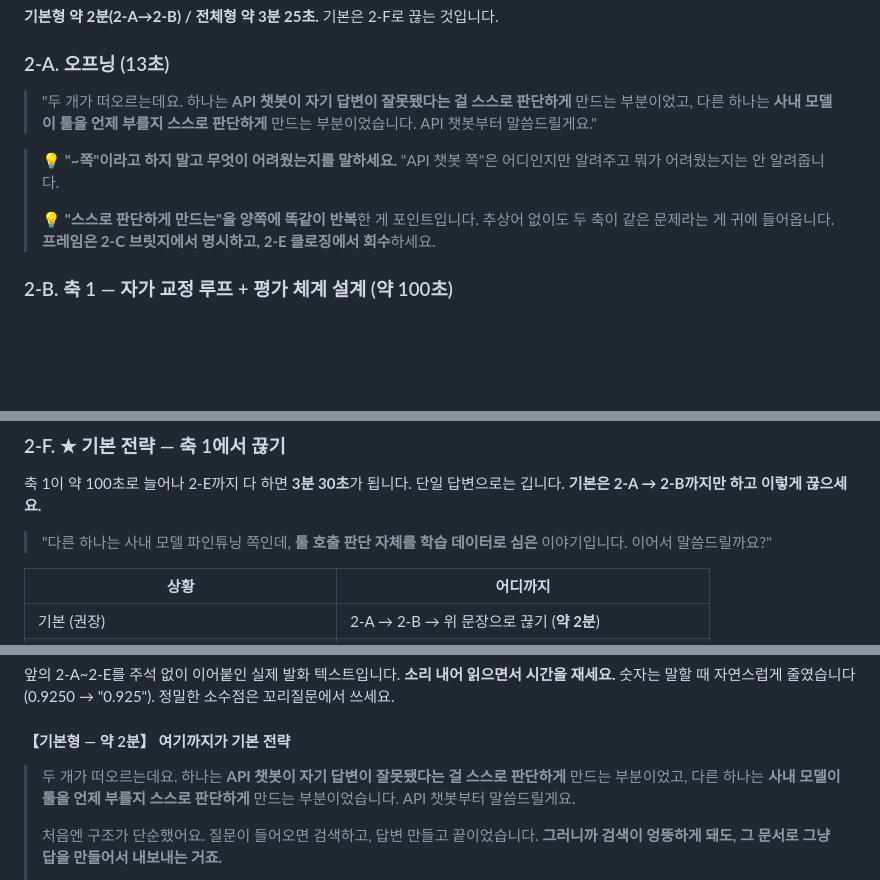
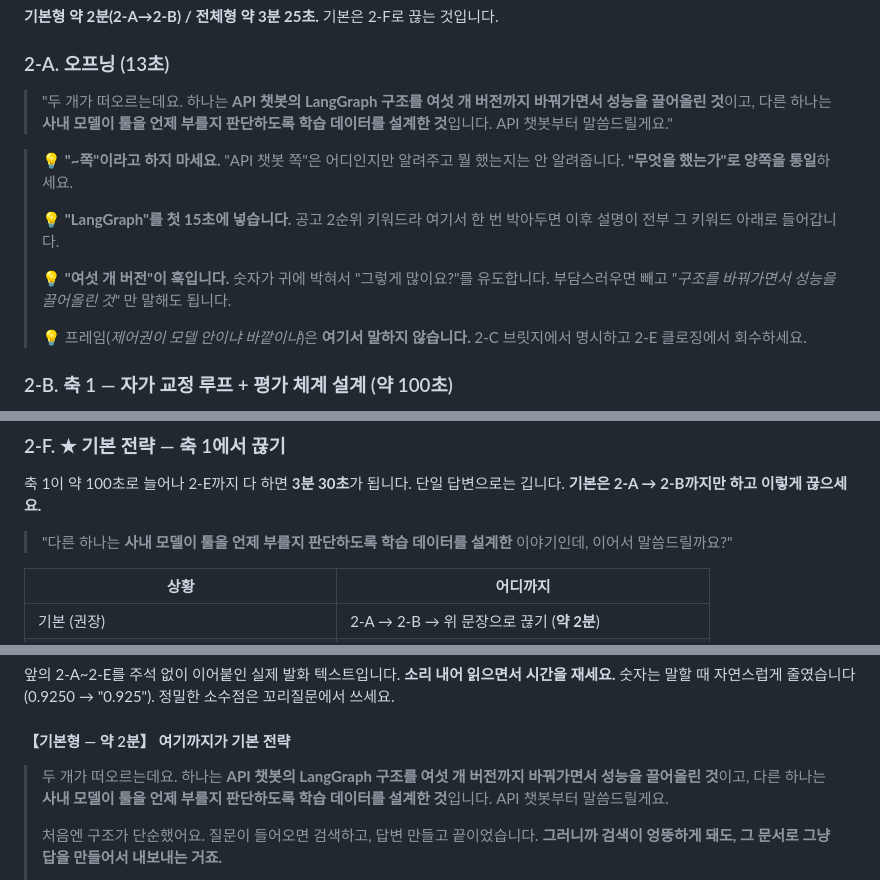
Before and after one commit to jmy0913/SKN14-FINAL-1Team_f, a Markdown page: INTERVIEW_SCRIPT_260823.md, 3 parts joined by grey strips. Drawn GitHub-style; blank space fills up the shorter version.

Commit message:
면접 대본 오프닝 수정 (LangGraph 키워드 전면 배치)
- 오프닝을 "API 챗봇 쪽"에서 "LangGraph 구조를 여섯 개 버전까지
  바꿔가면서 성능을 끌어올린 것"으로 교체해 축 1의 실제 범위를 반영
- 공고 2순위 키워드인 LangGraph를 첫 15초에 배치
- 2-F 끊는 문장과 2-H 통대본을 같은 표현으로 통일

Co-Authored-By: Claude Opus 5 (1M context) <noreply@anthropic.com>
Claude-Session: https://claude.ai/code/session_017NeagLHbeqVrXyC1Uek79X

```diff
--- a/INTERVIEW_SCRIPT_260823.md
+++ b/INTERVIEW_SCRIPT_260823.md
@@ -45,11 +45,15 @@
 
 ### 2-A. 오프닝 (13초)
 
-> "두 개가 떠오르는데요. 하나는 **API 챗봇이 자기 답변이 잘못됐다는 걸 스스로 판단하게** 만드는 부분이었고, 다른 하나는 **사내 모델이 툴을 언제 부를지 스스로 판단하게** 만드는 부분이었습니다. API 챗봇부터 말씀드릴게요."
+> "두 개가 떠오르는데요. 하나는 **API 챗봇의 LangGraph 구조를 여섯 개 버전까지 바꿔가면서 성능을 끌어올린 것**이고, 다른 하나는 **사내 모델이 툴을 언제 부를지 판단하도록 학습 데이터를 설계한 것**입니다. API 챗봇부터 말씀드릴게요."
 
-> 💡 **"~쪽"이라고 하지 말고 무엇이 어려웠는지를 말하세요.** "API 챗봇 쪽"은 어디인지만 알려주고 뭐가 어려웠는지는 안 알려줍니다.
+> 💡 **"~쪽"이라고 하지 마세요.** "API 챗봇 쪽"은 어디인지만 알려주고 뭘 했는지는 안 알려줍니다. **"무엇을 했는가"로 양쪽을 통일**하세요.
 >
-> 💡 **"스스로 판단하게 만드는"을 양쪽에 똑같이 반복**한 게 포인트입니다. 추상어 없이도 두 축이 같은 문제라는 게 귀에 들어옵니다. **프레임은 2-C 브릿지에서 명시하고, 2-E 클로징에서 회수**하세요.
+> 💡 **"LangGraph"를 첫 15초에 넣습니다.** 공고 2순위 키워드라 여기서 한 번 박아두면 이후 설명이 전부 그 키워드 아래로 들어갑니다.
+>
+> 💡 **"여섯 개 버전"이 훅입니다.** 숫자가 귀에 박혀서 "그렇게 많이요?"를 유도합니다. 부담스러우면 빼고 *"구조를 바꿔가면서 성능을 끌어올린 것"* 만 말해도 됩니다.
+>
+> 💡 프레임(*제어권이 모델 안이냐 바깥이냐*)은 **여기서 말하지 않습니다.** 2-C 브릿지에서 명시하고 2-E 클로징에서 회수하세요.
 
 ### 2-B. 축 1 — 자가 교정 루프 + 평가 체계 설계 (약 100초)
 
@@ -107,7 +111,7 @@
 축 1이 약 100초로 늘어나 2-E까지 다 하면 **3분 30초**가 됩니다. 단일 답변으로는 깁니다.
 **기본은 2-A → 2-B까지만 하고 이렇게 끊으세요.**
 
-> "다른 하나는 사내 모델 파인튜닝 쪽인데, **툴 호출 판단 자체를 학습 데이터로 심은** 이야기입니다. 이어서 말씀드릴까요?"
+> "다른 하나는 **사내 모델이 툴을 언제 부를지 판단하도록 학습 데이터를 설계한** 이야기인데, 이어서 말씀드릴까요?"
 
 | 상황 | 어디까지 |
 |---|---|
@@ -148,7 +152,7 @@
 
 #### 【기본형 — 약 2분】 여기까지가 기본 전략
 
-> 두 개가 떠오르는데요. 하나는 **API 챗봇이 자기 답변이 잘못됐다는 걸 스스로 판단하게** 만드는 부분이었고, 다른 하나는 **사내 모델이 툴을 언제 부를지 스스로 판단하게** 만드는 부분이었습니다. API 챗봇부터 말씀드릴게요.
+> 두 개가 떠오르는데요. 하나는 **API 챗봇의 LangGraph 구조를 여섯 개 버전까지 바꿔가면서 성능을 끌어올린 것**이고, 다른 하나는 **사내 모델이 툴을 언제 부를지 판단하도록 학습 데이터를 설계한 것**입니다. API 챗봇부터 말씀드릴게요.
 >
 > 처음엔 구조가 단순했어요. 질문이 들어오면 검색하고, 답변 만들고 끝이었습니다. **그러니까 검색이 엉뚱하게 돼도, 그 문서로 그냥 답을 만들어서 내보내는 거죠.**
 >
```
Also changed, not shown: other parts of INTERVIEW_SCRIPT_260823.md (+1 -1 lines).
